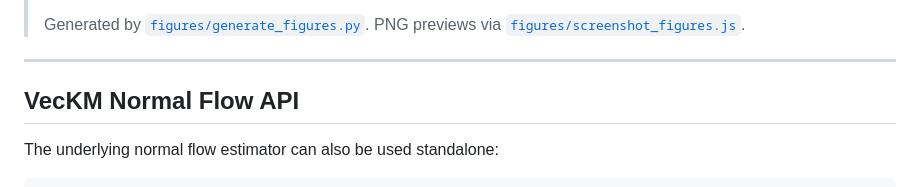
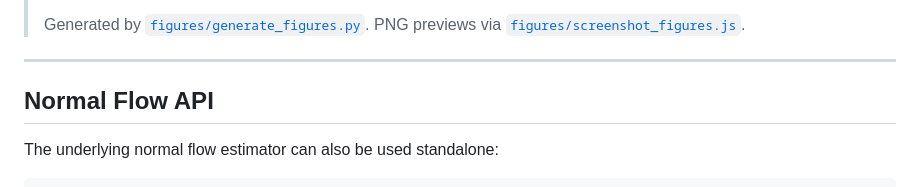
Before and after one commit to Aideiv/FPGA-Event-Based-encode, a Markdown page: README.md, the part around the change. Rendered like a GitHub page.

```diff
--- a/README.md
+++ b/README.md
@@ -63,7 +63,7 @@ Self-contained HTML figures with SVG vector graphics, hover tooltips, zoom/pan,
 
 ---
 
-## VecKM Normal Flow API
+## Normal Flow API
 
 The underlying normal flow estimator can also be used standalone:
 
```
